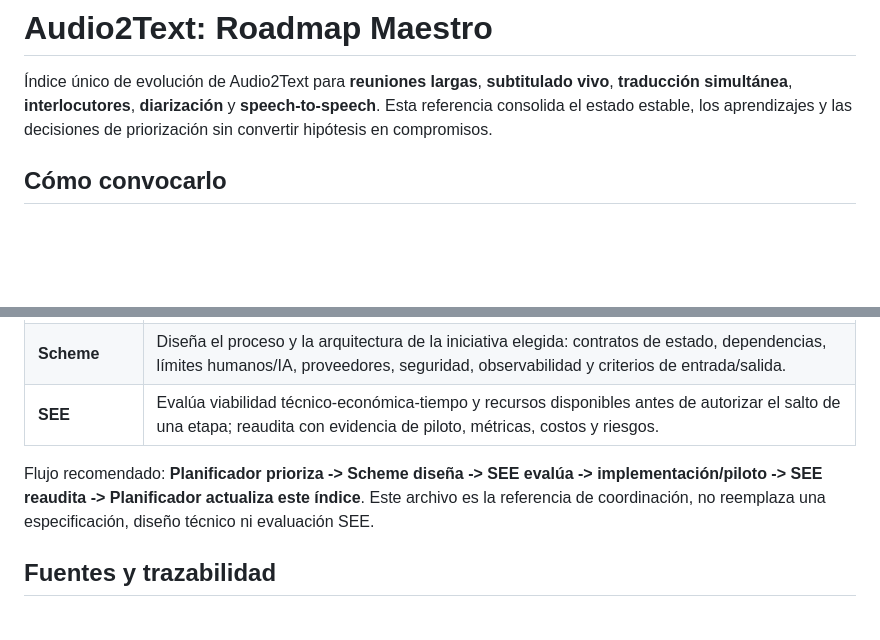
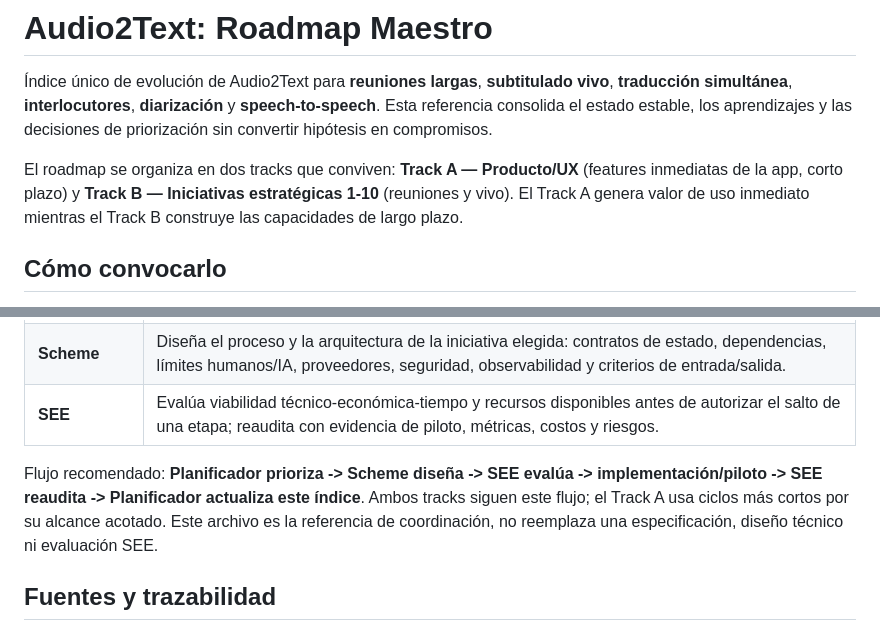
Before and after one commit to CENFARG/Audio2TextCENF, a Markdown page: docs/informes/ROADMAP_AUDIO2TEXT_MASTER.md, 2 parts joined by grey strips. Drawn GitHub-style; blank space fills up the shorter version.

Commit message:
docs(roadmap): add product/UX Track A and reorganize master roadmap into two tracks

```diff
--- a/docs/informes/ROADMAP_AUDIO2TEXT_MASTER.md
+++ b/docs/informes/ROADMAP_AUDIO2TEXT_MASTER.md
@@ -1,6 +1,8 @@
 # Audio2Text: Roadmap Maestro
 
 Índice único de evolución de Audio2Text para **reuniones largas**, **subtitulado vivo**, **traducción simultánea**, **interlocutores**, **diarización** y **speech-to-speech**. Esta referencia consolida el estado estable, los aprendizajes y las decisiones de priorización sin convertir hipótesis en compromisos.
+
+El roadmap se organiza en dos tracks que conviven: **Track A — Producto/UX** (features inmediatas de la app, corto plazo) y **Track B — Iniciativas estratégicas 1-10** (reuniones y vivo). El Track A genera valor de uso inmediato mientras el Track B construye las capacidades de largo plazo.
 
 ## Cómo convocarlo
 
@@ -114,7 +128,7 @@ La investigación encontró que Groq documenta STT batch y que su endpoint de tr
 | **Scheme** | Diseña el proceso y la arquitectura de la iniciativa elegida: contratos de estado, dependencias, límites humanos/IA, proveedores, seguridad, observabilidad y criterios de entrada/salida. |
 | **SEE** | Evalúa viabilidad técnico-económica-tiempo y recursos disponibles antes de autorizar el salto de una etapa; reaudita con evidencia de piloto, métricas, costos y riesgos. |
 
-Flujo recomendado: **Planificador prioriza -> Scheme diseña -> SEE evalúa -> implementación/piloto -> SEE reaudita -> Planificador actualiza este índice**. Este archivo es la referencia de coordinación, no reemplaza una especificación, diseño técnico ni evaluación SEE.
+Flujo recomendado: **Planificador prioriza -> Scheme diseña -> SEE evalúa -> implementación/piloto -> SEE reaudita -> Planificador actualiza este índice**. Ambos tracks siguen este flujo; el Track A usa ciclos más cortos por su alcance acotado. Este archivo es la referencia de coordinación, no reemplaza una especificación, diseño técnico ni evaluación SEE.
 
 ## Fuentes y trazabilidad
 
```
Also changed, not shown: other parts of docs/informes/ROADMAP_AUDIO2TEXT_MASTER.md (+13 -1 lines), odd/tasks/audio2text-ux-track.md (added, +53 -0 lines).
